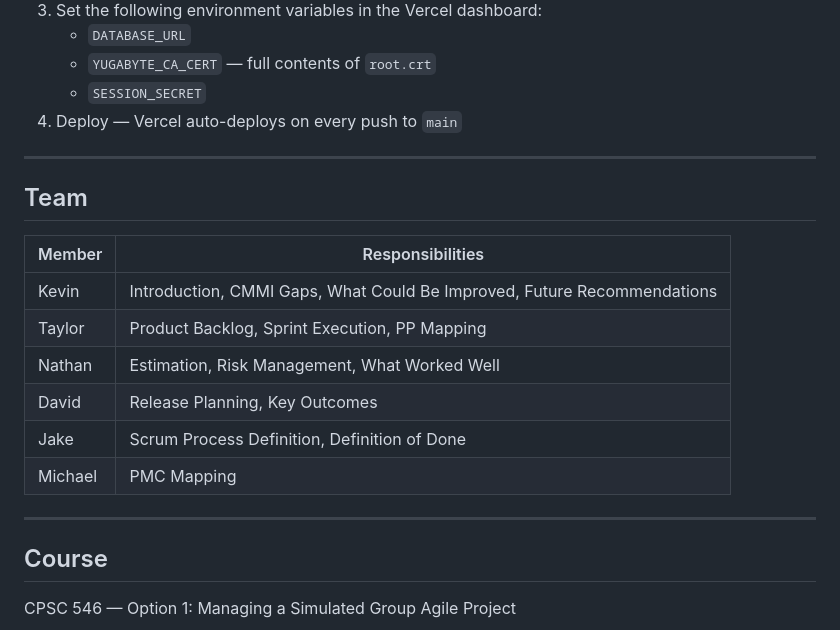
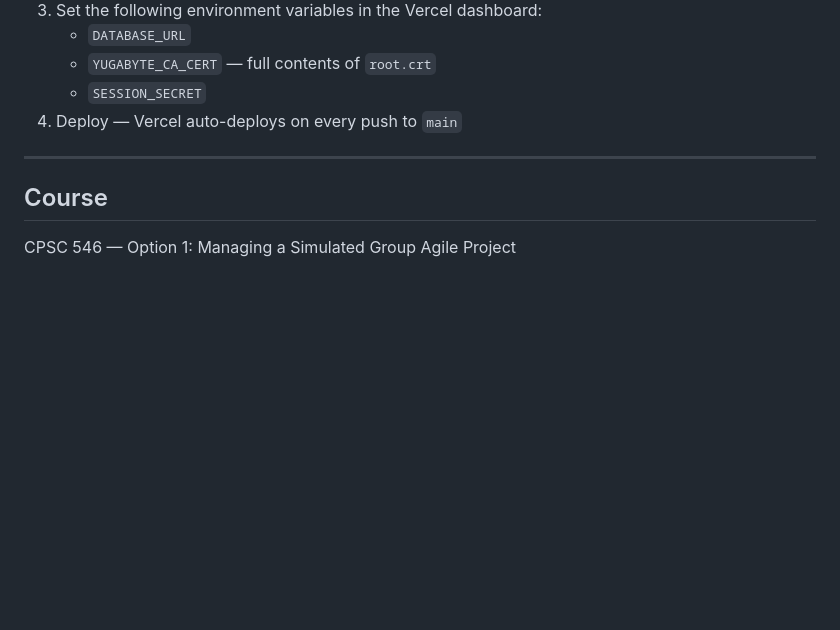
Before and after one commit to kevinnguyenasdf/sis, a Markdown page: README.md, the part around the change. Drawn GitHub-style; blank space fills up the shorter version.

Commit message:
Remove team section from README

```diff
--- a/README.md
+++ b/README.md
@@ -138,19 +138,6 @@ The app will be available at `http://localhost:3000`.
 
 ---
 
-## Team
-
-| Member | Responsibilities |
-|---|---|
-| Kevin | Introduction, CMMI Gaps, What Could Be Improved, Future Recommendations |
-| Taylor | Product Backlog, Sprint Execution, PP Mapping |
-| Nathan | Estimation, Risk Management, What Worked Well |
-| David | Release Planning, Key Outcomes |
-| Jake | Scrum Process Definition, Definition of Done |
-| Michael | PMC Mapping |
-
----
-
 ## Course
 
 CPSC 546 — Option 1: Managing a Simulated Group Agile Project
```
